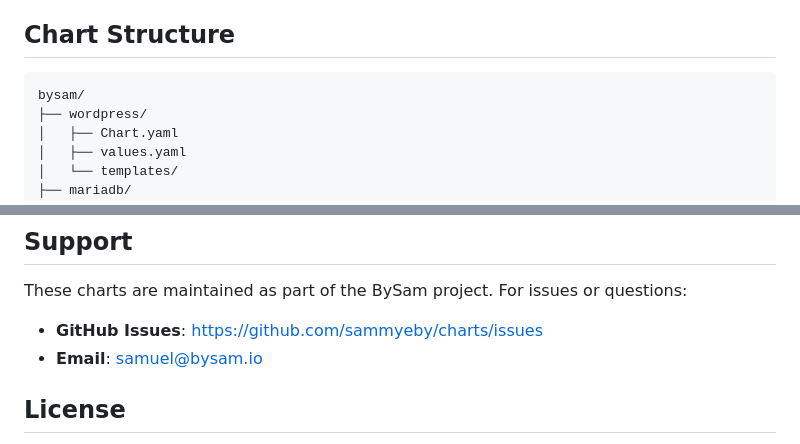
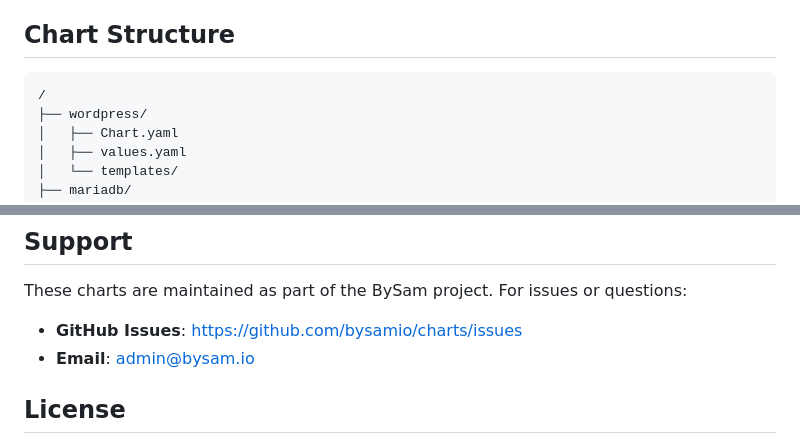
Before and after one commit to bysamio/charts, a Markdown page: README.md, 2 parts joined by grey strips. Drawn GitHub-style.

````diff
--- a/README.md
+++ b/README.md
@@ -137,7 +137,7 @@ If you're migrating from Bitnami charts, the main differences are:
 ## Chart Structure
 
 ```text
-bysam/
+/
 ├── wordpress/
 │   ├── Chart.yaml
 │   ├── values.yaml
@@ -172,8 +172,8 @@ helm install --dry-run --debug my-test .
 
 These charts are maintained as part of the BySam project. For issues or questions:
 
-- **GitHub Issues**: [https://github.com/sammyeby/charts/issues](https://github.com/sammyeby/charts/issues)
-- **Email**: <samuel@bysam.io>
+- **GitHub Issues**: [https://github.com/bysamio/charts/issues](https://github.com/bysamio/charts/issues)
+- **Email**: <admin@bysam.io>
 
 ## License
 
````
